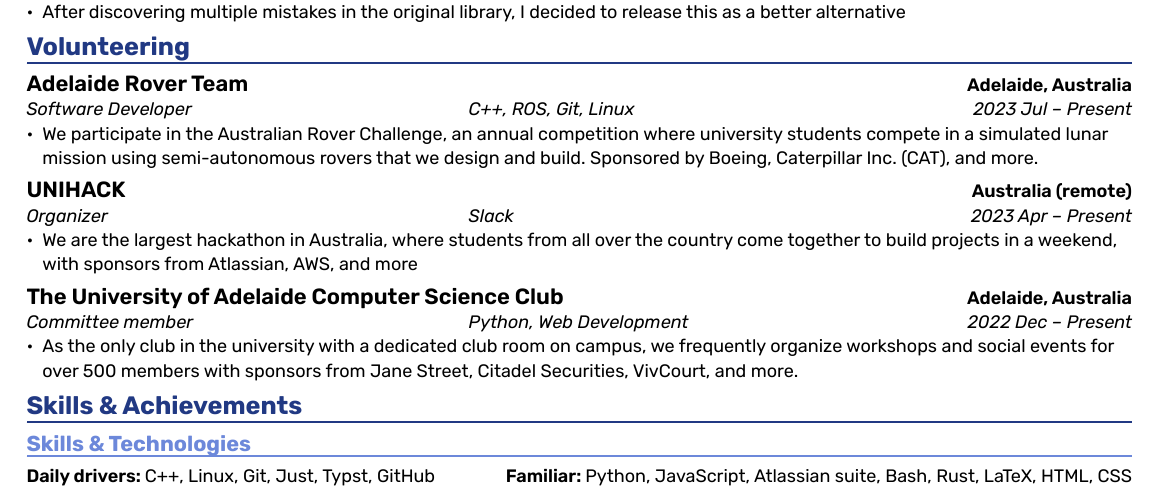
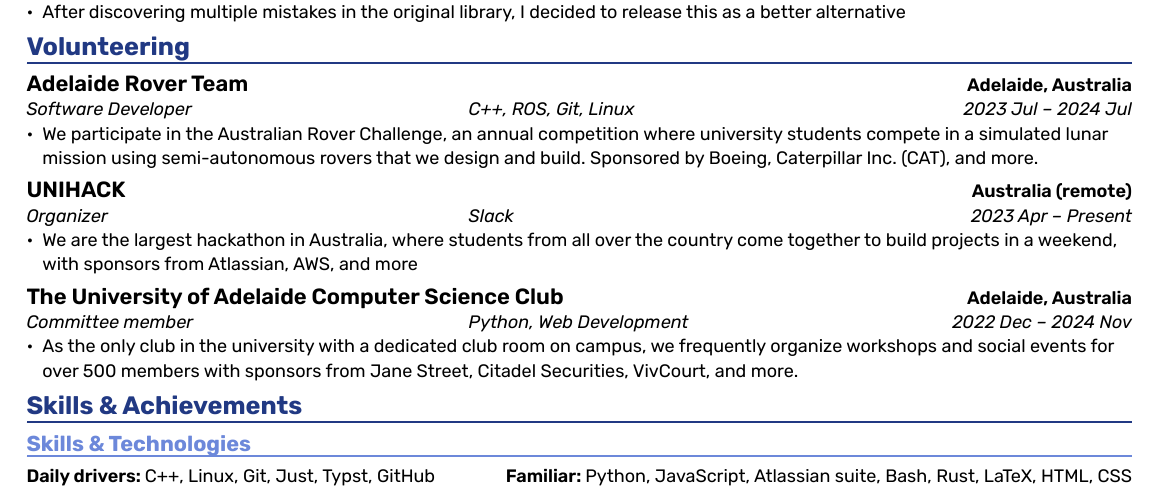
Before and after one commit to tinnamchoi/resumes, a Typst document (src/resume.typ): part of the page, cut so that both start at the same text. The pictures show the PDF file resume.pdf that the author committed with the source.

Commit message:
feat(resume): update volunteering dates

```diff
--- a/src/resume.typ
+++ b/src/resume.typ
@@ -108,7 +108,7 @@
   location: "Adelaide, Australia",
   technologies: "C++, ROS, Git, Linux",
   from: "2023 Jul",
-  to: "Present",
+  to: "2024 Jul",
 )
 - We participate in the Australian Rover Challenge, an annual competition where university students compete in a simulated lunar mission using semi-autonomous rovers that we design and build. Sponsored by Boeing, Caterpillar Inc. (CAT), and more.
 
@@ -128,7 +128,7 @@
   location: "Adelaide, Australia",
   technologies: "Python, Web Development",
   from: "2022 Dec",
-  to: "Present",
+  to: "2024 Nov",
 )
 - As the only club in the university with a dedicated club room on campus, we frequently organize workshops and social events for over 500 members with sponsors from Jane Street, Citadel Securities, VivCourt, and more.
 
```
Also changed, not shown: resume.pdf.
